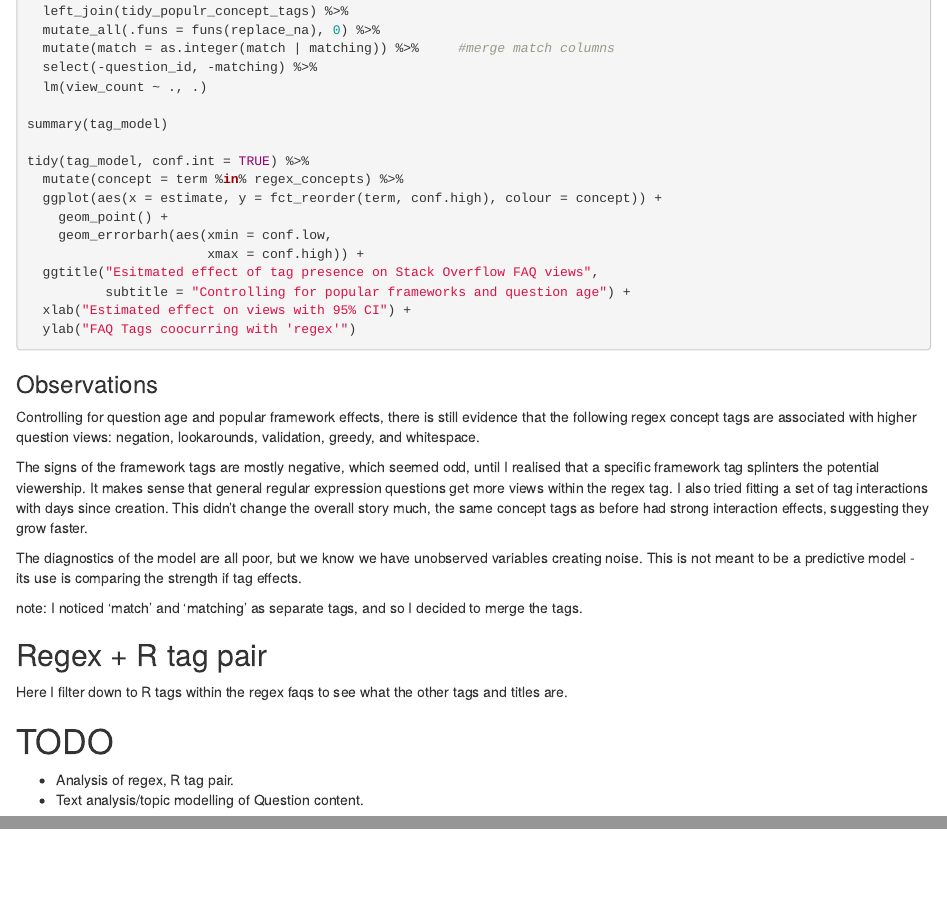
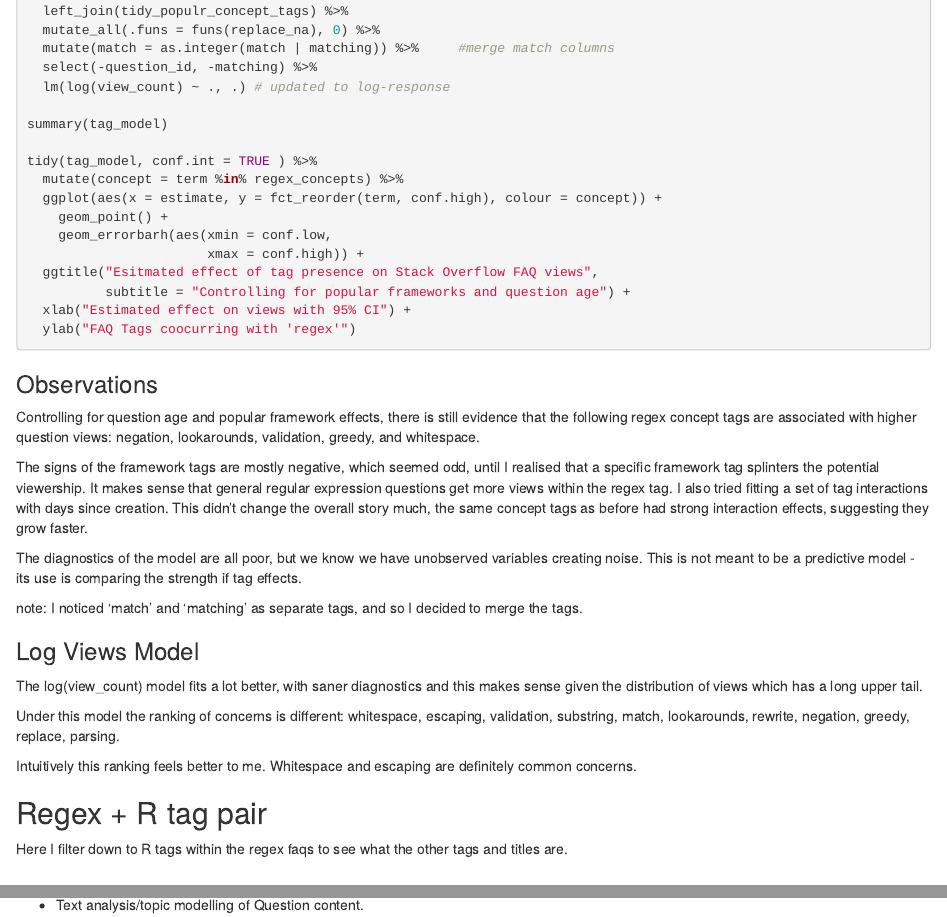
Before and after one commit to MilesMcBain/so_regex_study, an R Markdown document (regex_query.Rmd): the page in a window 1100 px wide, from 2120 px down, and a second part further down, joined at a grey line. Rendered offline with R 4.5, knitr and Pandoc, with nearby package versions; the code chunks are not run, so their results and figures are left out.

Commit message:
Took log of view count for nicer SLIM fit.

```diff
--- a/regex_query.Rmd
+++ b/regex_query.Rmd
@@ -113,11 +113,11 @@ tag_model <-
   mutate_all(.funs = funs(replace_na), 0) %>%
   mutate(match = as.integer(match | matching)) %>%     #merge match columns
   select(-question_id, -matching) %>%
-  lm(view_count ~ ., .)
+  lm(log(view_count) ~ ., .) # updated to log-response
 
 summary(tag_model)
 
-tidy(tag_model, conf.int = TRUE) %>%
+tidy(tag_model, conf.int = TRUE ) %>%
   mutate(concept = term %in% regex_concepts) %>%
   ggplot(aes(x = estimate, y = fct_reorder(term, conf.high), colour = concept)) +
     geom_point() +
@@ -139,6 +139,15 @@ The diagnostics of the model are all poor, but we know we have unobserved variab
 
 note: I noticed 'match' and 'matching' as separate tags, and so I decided to merge the tags.
 
+### Log Views Model
+
+The log(view_count) model fits a lot better, with saner diagnostics and this makes sense given the distribution of views which has a long upper tail.
+
+Under this model the ranking of concerns is different: whitespace, escaping, validation, substring, match, lookarounds, rewrite, negation, greedy, replace, parsing.
+
+Intuitively this ranking feels better to me. Whitespace and escaping are definitely common concerns.
+
+
 ## Regex + R tag pair
 Here I filter down to R tags within the regex faqs to see what the other tags and titles are.
 
```
Also changed, not shown: regex_query.Rmd (1 more changed lines).
